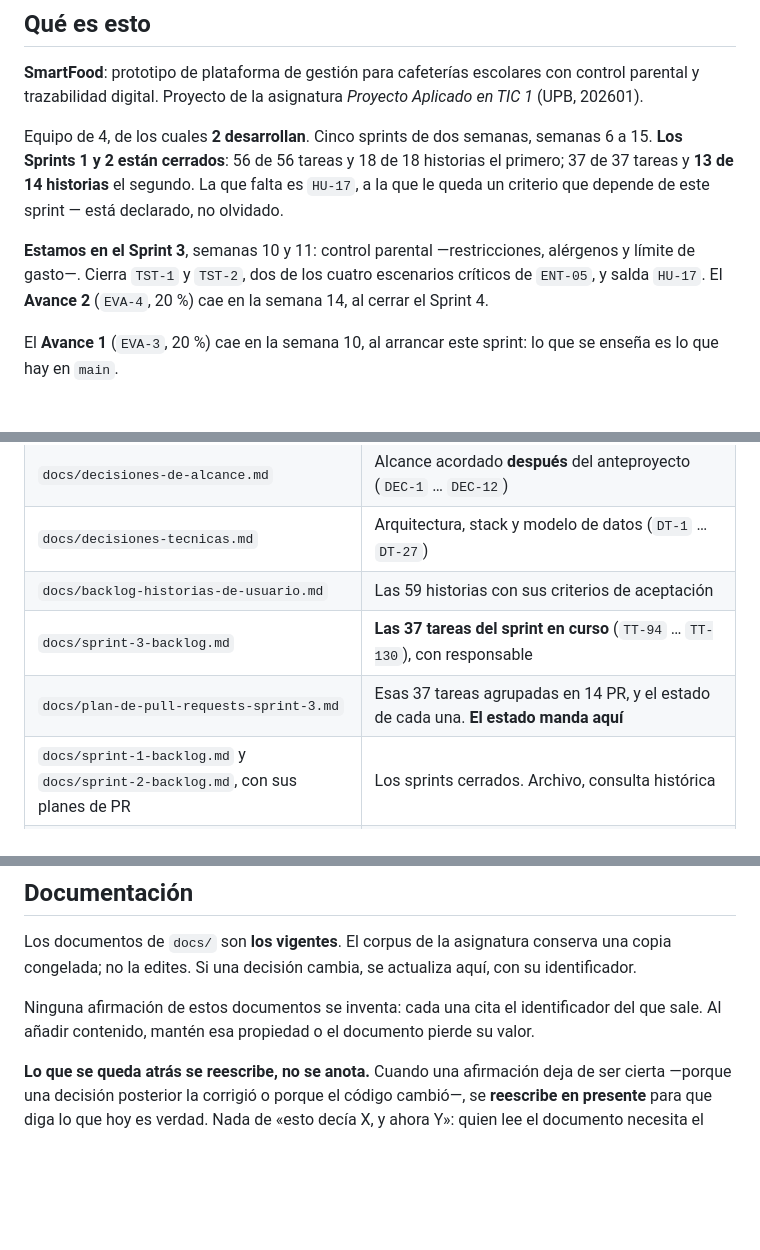
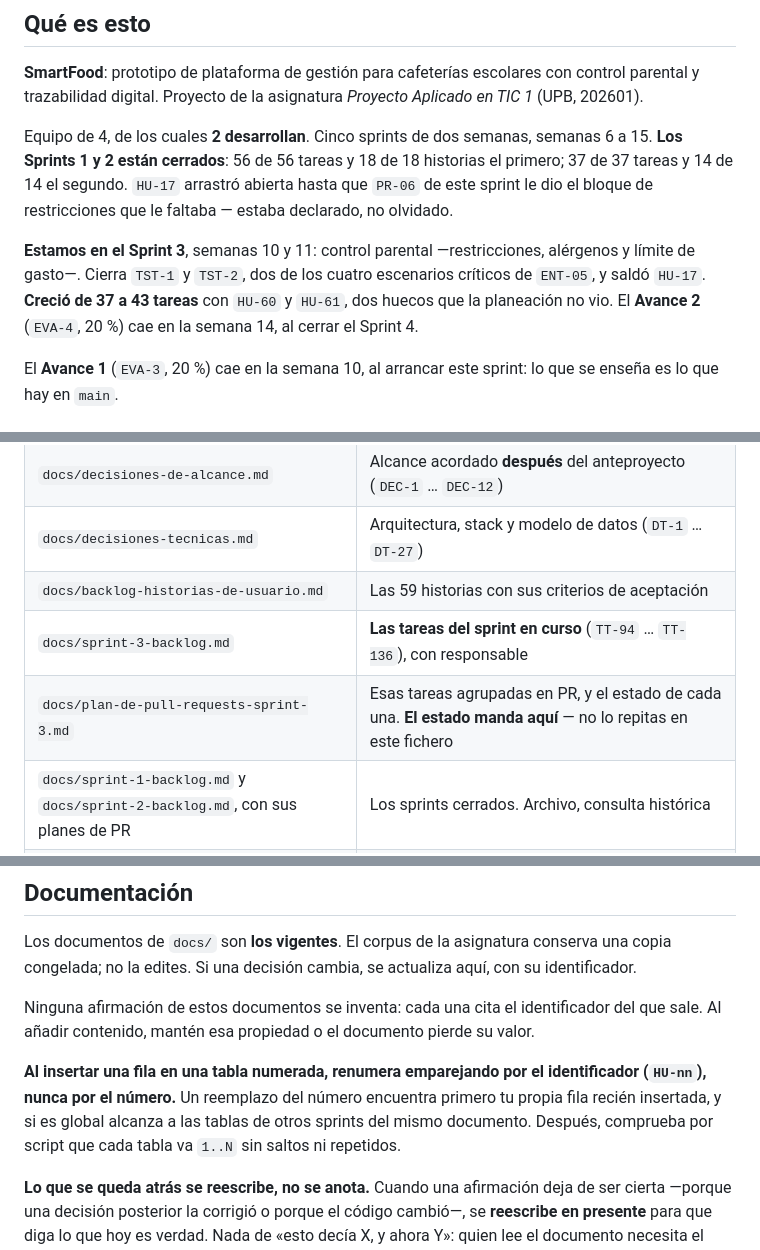
Before and after one commit to pjg09/smartfood, a Markdown page: CLAUDE.md, 3 parts joined by grey strips. Drawn GitHub-style; blank space fills up the shorter version.

```diff
--- a/CLAUDE.md
+++ b/CLAUDE.md
@@ -8,9 +8,9 @@ Guía de trabajo para Claude Code en este repositorio.
 trazabilidad digital. Proyecto de la asignatura *Proyecto Aplicado en TIC 1* (UPB, 202601).
 
 Equipo de 4, de los cuales **2 desarrollan**. Cinco sprints de dos semanas, semanas 6 a 15.
-**Los Sprints 1 y 2 están cerrados**: 56 de 56 tareas y 18 de 18 historias el primero; 37 de 37 tareas y **13 de 14 historias** el segundo. La que falta es `HU-17`, a la que le queda un criterio que depende de este sprint — está declarado, no olvidado.
+**Los Sprints 1 y 2 están cerrados**: 56 de 56 tareas y 18 de 18 historias el primero; 37 de 37 tareas y 14 de 14 el segundo. `HU-17` arrastró abierta hasta que `PR-06` de este sprint le dio el bloque de restricciones que le faltaba — estaba declarado, no olvidado.
 
-**Estamos en el Sprint 3**, semanas 10 y 11: control parental —restricciones, alérgenos y límite de gasto—. Cierra `TST-1` y `TST-2`, dos de los cuatro escenarios críticos de `ENT-05`, y salda `HU-17`. El **Avance 2** (`EVA-4`, 20 %) cae en la semana 14, al cerrar el Sprint 4.
+**Estamos en el Sprint 3**, semanas 10 y 11: control parental —restricciones, alérgenos y límite de gasto—. Cierra `TST-1` y `TST-2`, dos de los cuatro escenarios críticos de `ENT-05`, y saldó `HU-17`. **Creció de 37 a 43 tareas** con `HU-60` y `HU-61`, dos huecos que la planeación no vio. El **Avance 2** (`EVA-4`, 20 %) cae en la semana 14, al cerrar el Sprint 4.
 
 El **Avance 1** (`EVA-3`, 20 %) cae en la semana 10, al arrancar este sprint: lo que se enseña es lo que hay en `main`.
 
@@ -24,8 +24,8 @@ El **Avance 1** (`EVA-3`, 20 %) cae en la semana 10, al arrancar este sprint: lo
 | `docs/decisiones-de-alcance.md` | Alcance acordado **después** del anteproyecto (`DEC-1` … `DEC-12`) |
 | `docs/decisiones-tecnicas.md` | Arquitectura, stack y modelo de datos (`DT-1` … `DT-27`) |
 | `docs/backlog-historias-de-usuario.md` | Las 59 historias con sus criterios de aceptación |
-| `docs/sprint-3-backlog.md` | **Las 37 tareas del sprint en curso** (`TT-94` … `TT-130`), con responsable |
-| `docs/plan-de-pull-requests-sprint-3.md` | Esas 37 tareas agrupadas en 14 PR, y el estado de cada una. **El estado manda aquí** |
+| `docs/sprint-3-backlog.md` | **Las tareas del sprint en curso** (`TT-94` … `TT-136`), con responsable |
+| `docs/plan-de-pull-requests-sprint-3.md` | Esas tareas agrupadas en PR, y el estado de cada una. **El estado manda aquí** — no lo repitas en este fichero |
 | `docs/sprint-1-backlog.md` y `docs/sprint-2-backlog.md`, con sus planes de PR | Los sprints cerrados. Archivo, consulta histórica |
 | `docs/definicion-de-terminado.md` | Los seis criterios de cierre (`DoD-1` … `DoD-6`) |
 | `docs/despliegue.md` | Estado real del entorno desplegado, sus restricciones y sus trampas |
@@ -320,6 +343,11 @@ congelada; no la edites. Si una decisión cambia, se actualiza aquí, con su ide
 Ninguna afirmación de estos documentos se inventa: cada una cita el identificador del que sale. Al
 añadir contenido, mantén esa propiedad o el documento pierde su valor.
 
+**Al insertar una fila en una tabla numerada, renumera emparejando por el identificador
+(`HU-nn`), nunca por el número.** Un reemplazo del número encuentra primero tu propia fila
+recién insertada, y si es global alcanza a las tablas de otros sprints del mismo documento.
+Después, comprueba por script que cada tabla va `1..N` sin saltos ni repetidos.
+
 **Lo que se queda atrás se reescribe, no se anota.** Cuando una afirmación deja de ser cierta
 —porque una decisión posterior la corrigió o porque el código cambió—, se **reescribe en presente**
 para que diga lo que hoy es verdad. Nada de «esto decía X, y ahora Y»: quien lee el documento
```
Also changed, not shown: other parts of CLAUDE.md (+29 -6 lines).
